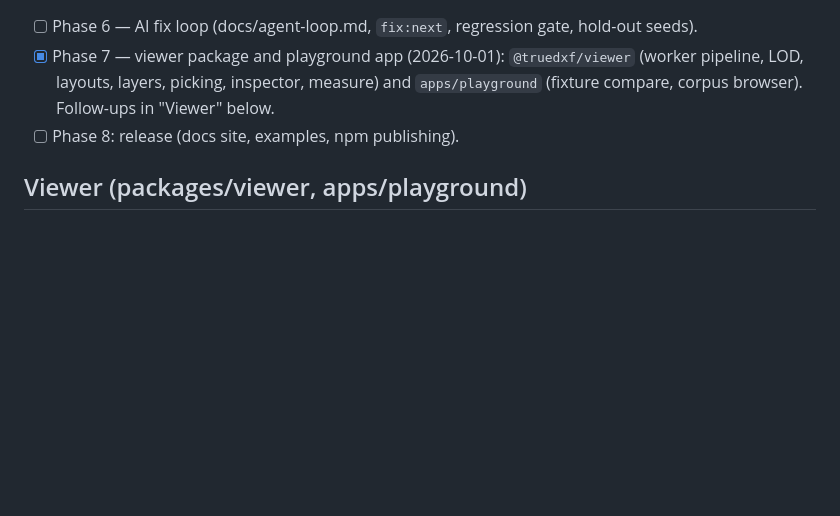
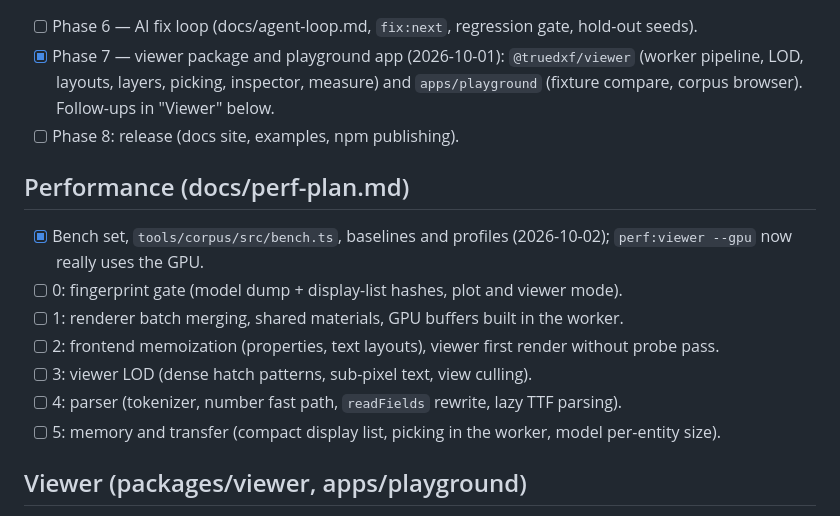
Before and after one commit to tth05/truedxf, a Markdown page: docs/TODO.md, the part around the change. Drawn GitHub-style; blank space fills up the shorter version.

Commit message:
Docs: performance plan with baselines, findings and steps

```diff
--- a/docs/TODO.md
+++ b/docs/TODO.md
@@ -176,6 +176,17 @@ default, FILLMODE for pattern hatches, extents edge tolerance.
       compare, corpus browser). Follow-ups in "Viewer" below.
 - [ ] Phase 8: release (docs site, examples, npm publishing).
 
+## Performance (docs/perf-plan.md)
+
+- [x] Bench set, `tools/corpus/src/bench.ts`, baselines and profiles (2026-10-02); `perf:viewer
+      --gpu` now really uses the GPU.
+- [ ] 0: fingerprint gate (model dump + display-list hashes, plot and viewer mode).
+- [ ] 1: renderer batch merging, shared materials, GPU buffers built in the worker.
+- [ ] 2: frontend memoization (properties, text layouts), viewer first render without probe pass.
+- [ ] 3: viewer LOD (dense hatch patterns, sub-pixel text, view culling).
+- [ ] 4: parser (tokenizer, number fast path, `readFields` rewrite, lazy TTF parsing).
+- [ ] 5: memory and transfer (compact display list, picking in the worker, model per-entity size).
+
 ## Viewer (packages/viewer, apps/playground)
 
 - [x] Additional files: `viewer.addFiles` / `openFiles` / `openDrawing`, loose name matching
```
Also changed, not shown: docs/perf-plan.md (added, +218 -0 lines).
